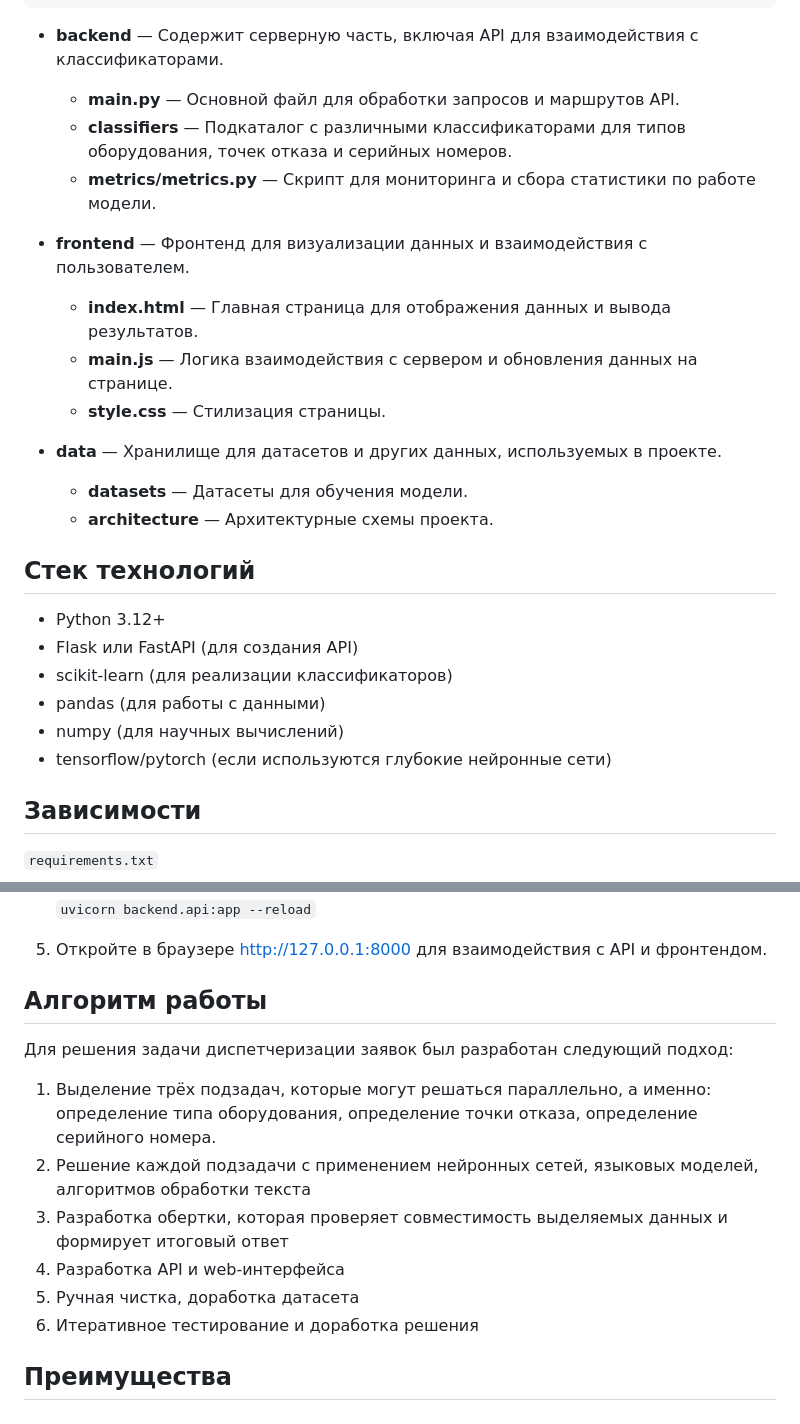
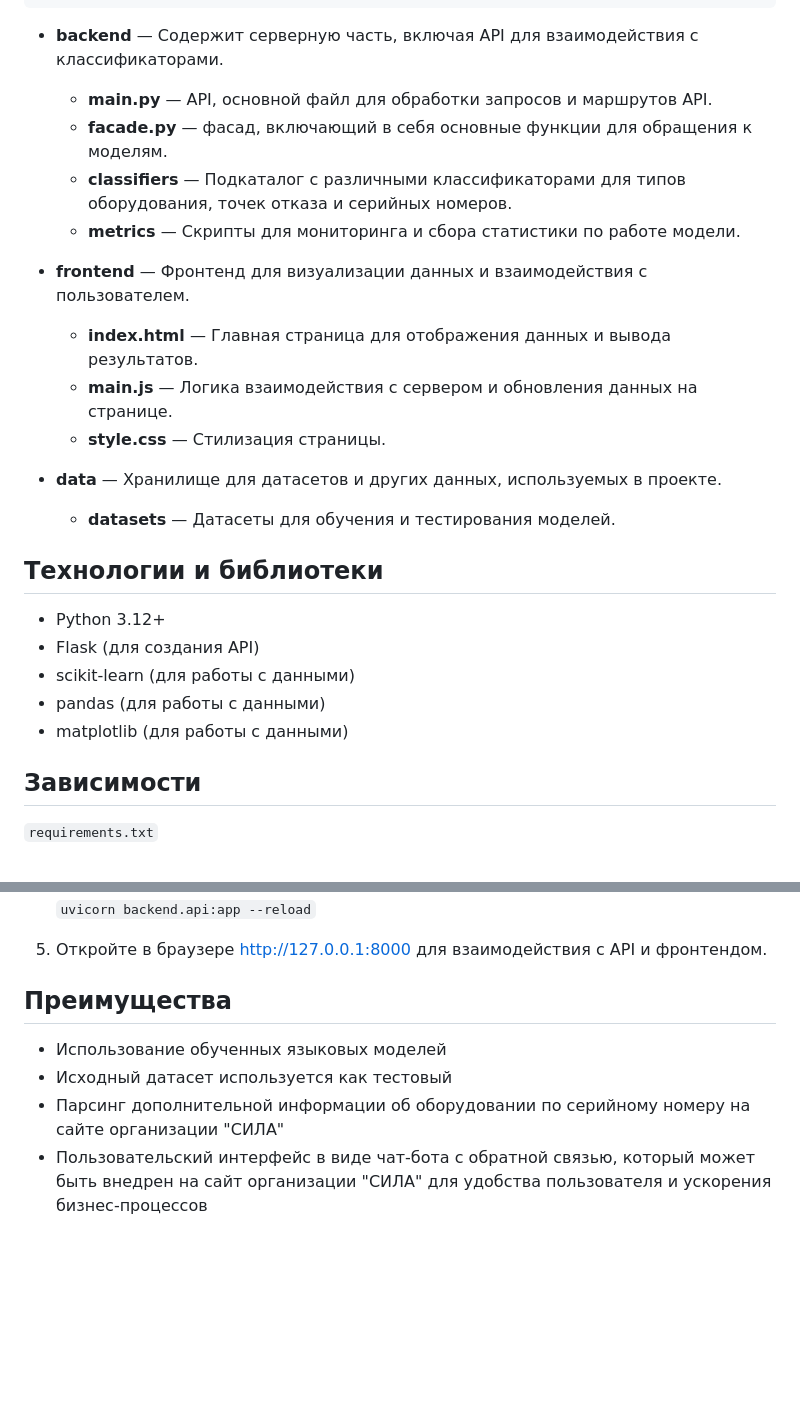
Before and after one commit to SanKdrv/Hack0811, a Markdown page: README.md, 2 parts joined by grey strips. Rendered like a GitHub page; blank space fills up the shorter version.

````diff
--- a/README.md
+++ b/README.md
@@ -30,10 +40,11 @@ Hack0811
 ```
 
 - **backend** — Содержит серверную часть, включая API для взаимодействия с классификаторами.
-    - **main.py** — Основной файл для обработки запросов и маршрутов API.
+    - **main.py** — API, основной файл для обработки запросов и маршрутов API.
+    - **facade.py** — фасад, включающий в себя основные функции для обращения к моделям.
     - **classifiers** — Подкаталог с различными классификаторами для типов оборудования, точек отказа и серийных
       номеров.
-    - **metrics/metrics.py** — Скрипт для мониторинга и сбора статистики по работе модели.
+    - **metrics** — Скрипты для мониторинга и сбора статистики по работе модели.
 
 - **frontend** — Фронтенд для визуализации данных и взаимодействия с пользователем.
     - **index.html** — Главная страница для отображения данных и вывода результатов.
@@ -41,17 +52,15 @@ Hack0811
     - **style.css** — Стилизация страницы.
 
 - **data** — Хранилище для датасетов и других данных, используемых в проекте.
-    - **datasets** — Датасеты для обучения модели.
-    - **architecture** — Архитектурные схемы проекта.
+    - **datasets** — Датасеты для обучения и тестирования моделей.
 
-## Стек технологий
+## Технологии и библиотеки
 
 - Python 3.12+
-- Flask или FastAPI (для создания API)
-- scikit-learn (для реализации классификаторов)
+- Flask (для создания API)
+- scikit-learn (для работы с данными)
 - pandas (для работы с данными)
-- numpy (для научных вычислений)
-- tensorflow/pytorch (если используются глубокие нейронные сети)
+- matplotlib (для работы с данными)
 
 ## Зависимости
 
@@ -91,15 +100,9 @@ Hack0811
 
 5. Откройте в браузере http://127.0.0.1:8000 для взаимодействия с API и фронтендом.
 
-## Алгоритм работы
+## Преимущества
 
-Для решения задачи диспетчеризации заявок был разработан следующий подход:
-1. Выделение трёх подзадач, которые могут решаться параллельно, а именно: определение типа оборудования, определение точки отказа, определение серийного номера.
-2. Решение каждой подзадачи с применением нейронных сетей, языковых моделей, алгоритмов обработки текста
-3. Разработка обертки, которая проверяет совместимость выделяемых данных и формирует итоговый ответ
-4. Разработка API и web-интерфейса
-5. Ручная чистка, доработка датасета
-6. Итеративное тестирование и доработка решения
-
-
-## Преимущества
+* Использование обученных языковых моделей
+* Исходный датасет используется как тестовый
+* Парсинг дополнительной информации об оборудовании по серийному номеру на сайте организации "СИЛА"
+* Пользовательский интерфейс в виде чат-бота с обратной связью, который может быть внедрен на сайт организации "СИЛА" для удобства пользователя и ускорения бизнес-процессов
````
Also changed, not shown: other parts of README.md (+11 -1 lines).
